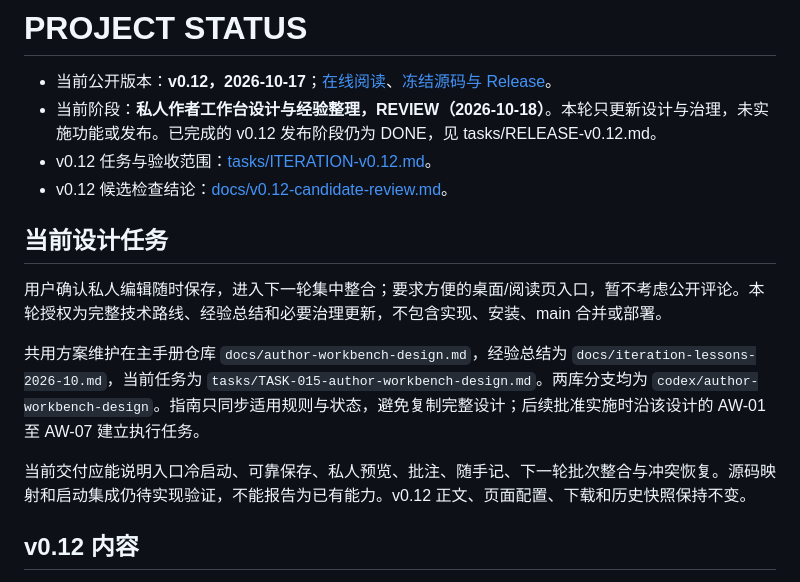
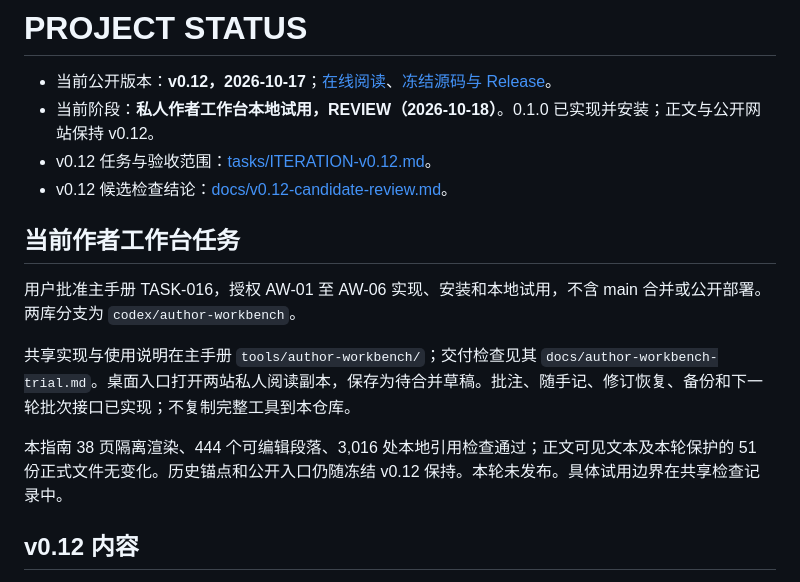
Before and after one commit to How-Tze/psych-ai-start-guide, a Markdown page: PROJECT_STATUS.md, the part around the change. Rendered like a GitHub page.

```diff
--- a/PROJECT_STATUS.md
+++ b/PROJECT_STATUS.md
@@ -1,17 +1,17 @@
 # PROJECT STATUS
 
 - 当前公开版本：**v0.12，2026-10-17**；[在线阅读](https://How-Tze.github.io/psych-ai-start-guide/)、[冻结源码与 Release](https://github.com/How-Tze/psych-ai-start-guide/releases/tag/v0.12)。
-- 当前阶段：**私人作者工作台设计与经验整理，REVIEW（2026-10-18）**。本轮只更新设计与治理，未实施功能或发布。已完成的 v0.12 发布阶段仍为 DONE，见 tasks/RELEASE-v0.12.md。
+- 当前阶段：**私人作者工作台本地试用，REVIEW（2026-10-18）**。0.1.0 已实现并安装；正文与公开网站保持 v0.12。
 - v0.12 任务与验收范围：[tasks/ITERATION-v0.12.md](tasks/ITERATION-v0.12.md)。
 - v0.12 候选检查结论：[docs/v0.12-candidate-review.md](docs/v0.12-candidate-review.md)。
 
-## 当前设计任务
+## 当前作者工作台任务
 
-用户确认私人编辑随时保存，进入下一轮集中整合；要求方便的桌面/阅读页入口，暂不考虑公开评论。本轮授权为完整技术路线、经验总结和必要治理更新，不包含实现、安装、main 合并或部署。
+用户批准主手册 TASK-016，授权 AW-01 至 AW-06 实现、安装和本地试用，不含 main 合并或公开部署。两库分支为 `codex/author-workbench`。
 
-共用方案维护在主手册仓库 `docs/author-workbench-design.md`，经验总结为 `docs/iteration-lessons-2026-10.md`，当前任务为 `tasks/TASK-015-author-workbench-design.md`。两库分支均为 `codex/author-workbench-design`。指南只同步适用规则与状态，避免复制完整设计；后续批准实施时沿该设计的 AW-01 至 AW-07 建立执行任务。
+共享实现与使用说明在主手册 `tools/author-workbench/`；交付检查见其 `docs/author-workbench-trial.md`。桌面入口打开两站私人阅读副本，保存为待合并草稿。批注、随手记、修订恢复、备份和下一轮批次接口已实现；不复制完整工具到本仓库。
 
-当前交付应能说明入口冷启动、可靠保存、私人预览、批注、随手记、下一轮批次整合与冲突恢复。源码映射和启动集成仍待实现验证，不能报告为已有能力。v0.12 正文、页面配置、下载和历史快照保持不变。
+本指南 38 页隔离渲染、444 个可编辑段落、3,016 处本地引用检查通过；正文可见文本及本轮保护的 51 份正式文件无变化。历史锚点和公开入口仍随冻结 v0.12 保持。本轮未发布。具体试用边界在共享检查记录中。
 
 ## v0.12 内容
 
```
Also changed, not shown: AGENTS.md (+4 -4 lines), HANDOFF.md (+8 -6 lines).
